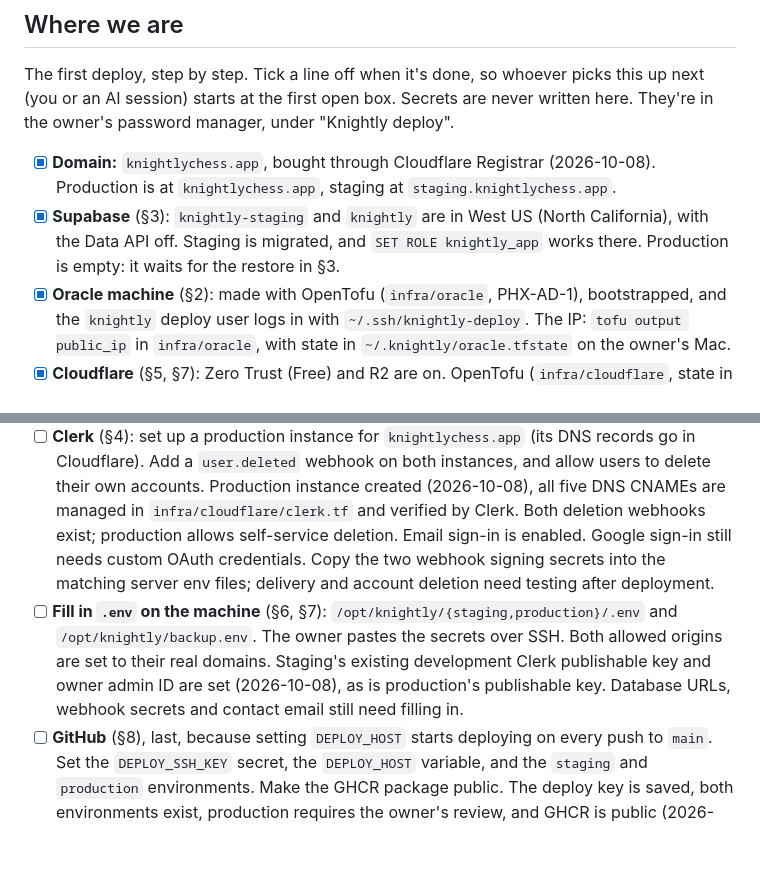
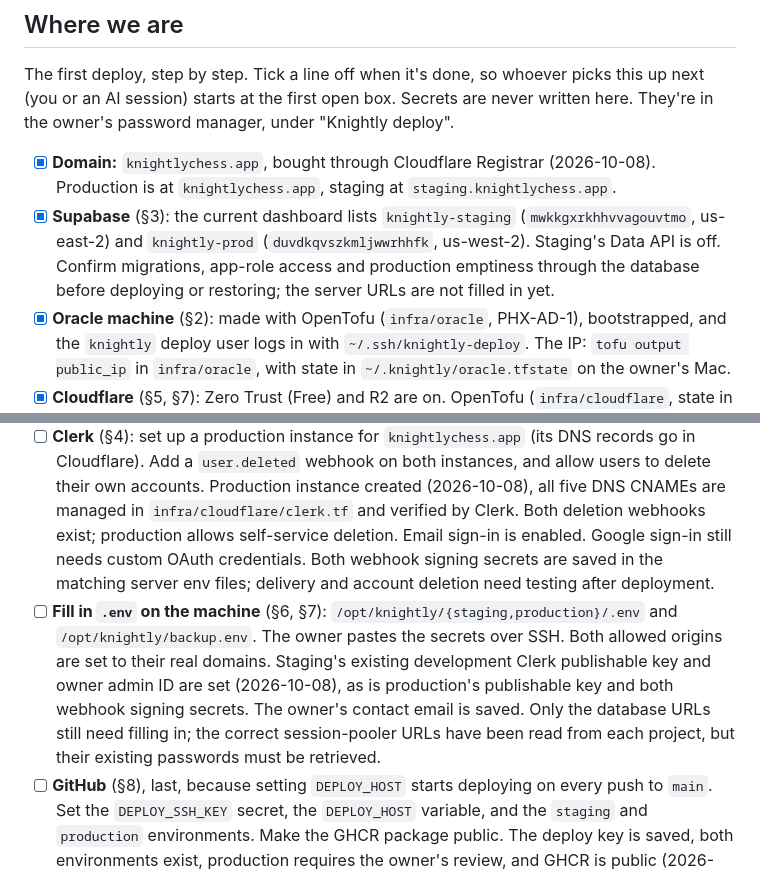
Before and after one commit to hunterrhansen/chess-profile, a Markdown page: docs/deploy.md, 2 parts joined by grey strips. Rendered like a GitHub page; blank space fills up the shorter version.

Commit message:
Record configured webhook secrets and current Supabase projects

```diff
--- a/docs/deploy.md
+++ b/docs/deploy.md
@@ -31,9 +31,11 @@ the owner's password manager, under "Knightly deploy".
 
 - [x] **Domain:** `knightlychess.app`, bought through Cloudflare Registrar (2026-10-08).
       Production is at `knightlychess.app`, staging at `staging.knightlychess.app`.
-- [x] **Supabase** (§3): `knightly-staging` and `knightly` are in West US (North California),
-      with the Data API off. Staging is migrated, and `SET ROLE knightly_app` works there.
-      Production is empty: it waits for the restore in §3.
+- [x] **Supabase** (§3): the current dashboard lists `knightly-staging`
+      (`mwkkgxrkhhvvagouvtmo`, us-east-2) and `knightly-prod`
+      (`duvdkqvszkmljwwrhhfk`, us-west-2). Staging's Data API is off.
+      Confirm migrations, app-role access and production emptiness through the database
+      before deploying or restoring; the server URLs are not filled in yet.
 - [x] **Oracle machine** (§2): made with OpenTofu (`infra/oracle`, PHX-AD-1), bootstrapped,
       and the `knightly` deploy user logs in with `~/.ssh/knightly-deploy`. The IP:
       `tofu output public_ip` in `infra/oracle`, with state in `~/.knightly/oracle.tfstate` on
@@ -55,13 +57,15 @@ the owner's password manager, under "Knightly deploy".
       Production instance created (2026-10-08), all five DNS CNAMEs are managed in
       `infra/cloudflare/clerk.tf` and verified by Clerk. Both deletion webhooks exist;
       production allows self-service deletion. Email sign-in is enabled. Google sign-in
-      still needs custom OAuth credentials. Copy the two webhook signing secrets into the
+      still needs custom OAuth credentials. Both webhook signing secrets are saved in the
       matching server env files; delivery and account deletion need testing after deployment.
 - [ ] **Fill in `.env` on the machine** (§6, §7): `/opt/knightly/{staging,production}/.env`
       and `/opt/knightly/backup.env`. The owner pastes the secrets over SSH.
       Both allowed origins are set to their real domains. Staging's existing development
       Clerk publishable key and owner admin ID are set (2026-10-08), as is production's
-      publishable key. Database URLs, webhook secrets and contact email still need filling in.
+      publishable key and both webhook signing secrets. The owner's contact email is saved.
+      Only the database URLs still need filling in; the correct session-pooler URLs have
+      been read from each project, but their existing passwords must be retrieved.
 - [ ] **GitHub** (§8), last, because setting `DEPLOY_HOST` starts deploying on every push to
       `main`. Set the `DEPLOY_SSH_KEY` secret, the `DEPLOY_HOST` variable, and the `staging` and
       `production` environments. Make the GHCR package public.
```
